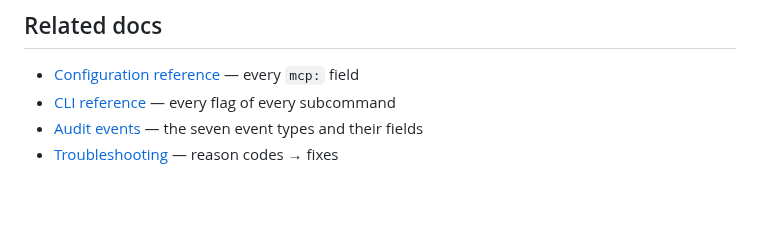
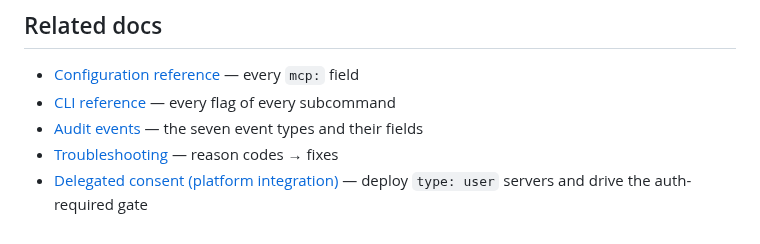
Before and after one commit to initializ/forge, a Markdown page: docs/mcp/index.md, the part around the change. GitHub-like rendering; blank space fills up the shorter version.

```diff
--- a/docs/mcp/index.md
+++ b/docs/mcp/index.md
@@ -87,3 +87,4 @@ forge run                               # tools available as linear__create_issu
 - [CLI reference](./cli-reference.md) — every flag of every subcommand
 - [Audit events](./audit-events.md) — the seven event types and their fields
 - [Troubleshooting](./troubleshooting.md) — reason codes → fixes
+- [Delegated consent (platform integration)](./delegated-consent.md) — deploy `type: user` servers and drive the auth-required gate
```
Also changed, not shown: docs/mcp/delegated-consent.md (added, +169 -0 lines).
